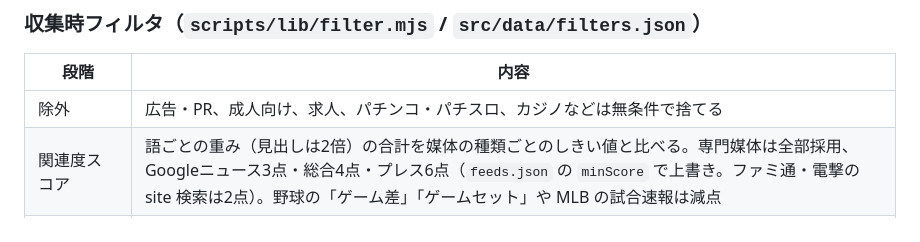
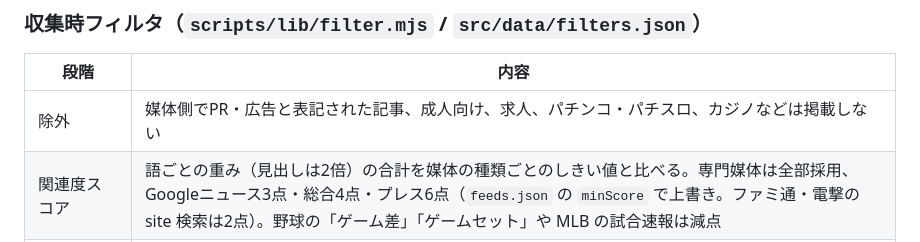
Before and after one commit to 4getkun/game-news, a Markdown page: README.md, the part around the change. GitHub-like rendering.

Commit message:
Soften the README wording on excluded articles
Co-Authored-By: Claude Opus 5.5 <noreply@anthropic.com>

```diff
--- a/README.md
+++ b/README.md
@@ -36,7 +36,7 @@ feeds.json の23媒体 ─┐
 
 | 段階 | 内容 |
 | --- | --- |
-| 除外 | 広告・PR、成人向け、求人、パチンコ・パチスロ、カジノなどは無条件で捨てる |
+| 除外 | 媒体側でPR・広告と表記された記事、成人向け、求人、パチンコ・パチスロ、カジノなどは掲載しない |
 | 関連度スコア | 語ごとの重み（見出しは2倍）の合計を媒体の種類ごとのしきい値と比べる。専門媒体は全部採用、Googleニュース3点・総合4点・プレス6点（`feeds.json` の `minScore` で上書き。ファミ通・電撃の site 検索は2点）。野球の「ゲーム差」「ゲームセット」や MLB の試合速報は減点 |
 | 作品辞書 | 専門媒体の見出しの『』からタイトル名を集め、総合媒体・Googleニュースの見出しにあれば加点する |
 | 機種 | Switch 2 / Switch / PS5 / PS4 / Xbox / PC / スマホ / VR を複数付与（「Switch 2」だけの記事に Switch は付けない） |
```
